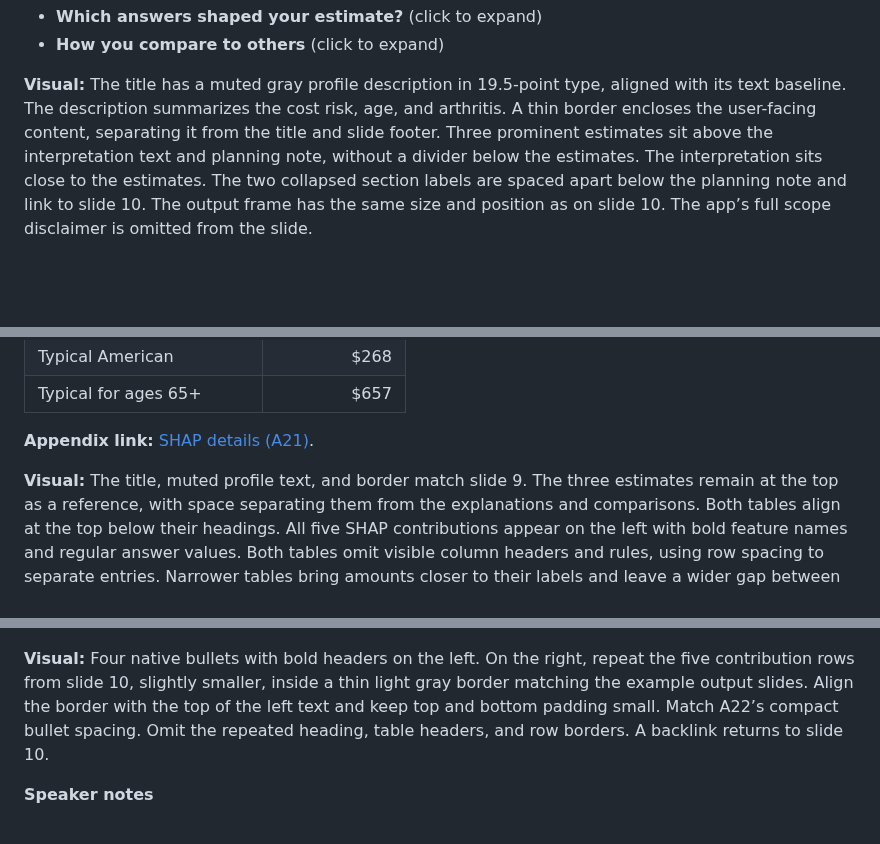
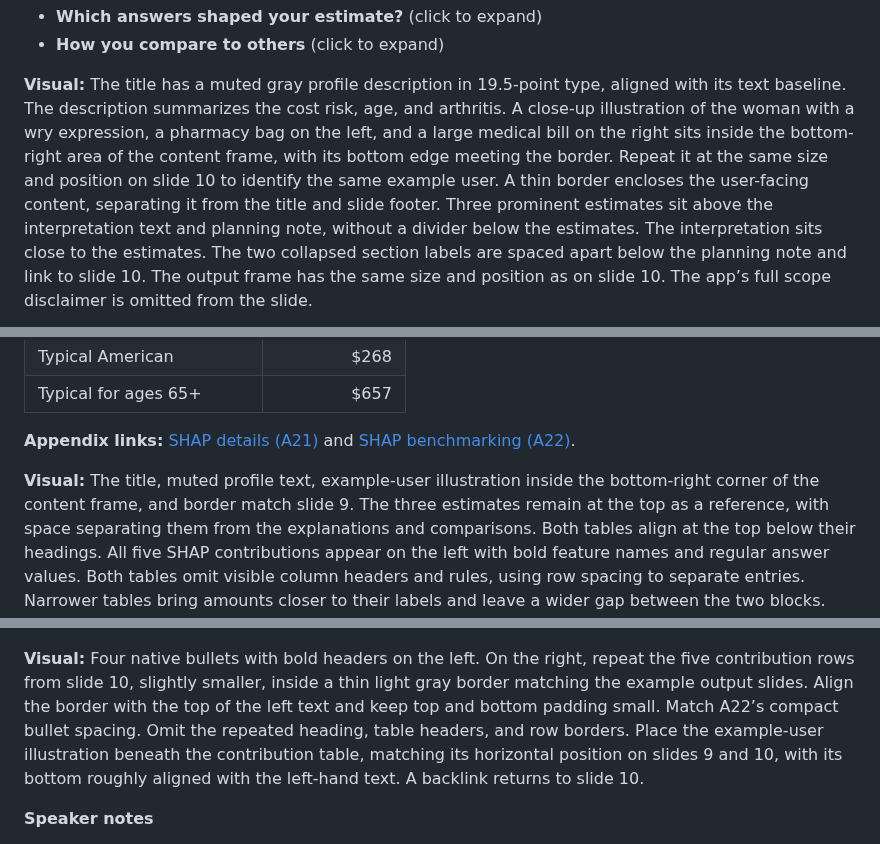
Before and after one commit to JensBender/medical-cost-prediction, a Markdown page: docs/slides/storyboard.md, 3 parts joined by grey strips. Drawn GitHub-style; blank space fills up the shorter version.

Commit message:
docs: illustrate example user and update SHAP navigation

```diff
--- a/docs/slides/storyboard.md
+++ b/docs/slides/storyboard.md
@@ -505,8 +505,12 @@ risk of underbudgeting, consider planning closer to the safety cushion.
 
 **Visual:** The title has a muted gray profile description in 19.5-point type,
 aligned with its text baseline. The description summarizes the cost risk, age,
-and arthritis. A thin border encloses the
-user-facing content, separating it from the title and slide footer. Three
+and arthritis. A close-up illustration of the woman with a wry expression, a
+pharmacy bag on the left, and a large medical bill on the right sits inside the
+bottom-right area of the content frame, with its bottom edge meeting the border.
+Repeat it at the same size and position on slide 10 to identify the same example
+user. A thin border encloses the user-facing content, separating it from the
+title and slide footer. Three
 prominent estimates sit above the interpretation text and planning note, without
 a divider below the estimates. The interpretation sits close to the estimates.
 The two collapsed section labels are spaced apart below the planning note and
@@ -583,9 +587,11 @@ population and age-group medians provide context.
 | Typical American | $268 |
 | Typical for ages 65+ | $657 |
 
-**Appendix link:** [SHAP details (A21)](#a21--shap-shows-how-user-answers-shape-predictions).
-
-**Visual:** The title, muted profile text, and border match slide 9. The three
+**Appendix links:** [SHAP details (A21)](#a21--shap-explains-how-answers-shape-predictions)
+and [SHAP benchmarking (A22)](#a22--shap-benchmarking-fastest-configuration-passing-quality-checks).
+
+**Visual:** The title, muted profile text, example-user illustration inside the
+bottom-right corner of the content frame, and border match slide 9. The three
 estimates remain at the top as a reference, with space separating them from
 the explanations and comparisons. Both tables align at the top below their
 headings. All five SHAP contributions appear on the left with bold feature names
@@ -1445,7 +1451,9 @@ repeat the five contribution rows from slide 10, slightly smaller, inside a
 thin light gray border matching the example output slides. Align the border
 with the top of the left text and keep top and bottom padding small. Match A22’s
 compact bullet spacing. Omit the repeated heading, table headers, and row
-borders. A backlink returns to slide 10.
+borders. Place the example-user illustration beneath the contribution table,
+matching its horizontal position on slides 9 and 10, with its bottom roughly
+aligned with the left-hand text. A backlink returns to slide 10.
 
 **Speaker notes**
 
```
Also changed, not shown: other parts of docs/slides/storyboard.md (+3 -3 lines), docs/slides/assets/example-user.png (added), 1 other file.
